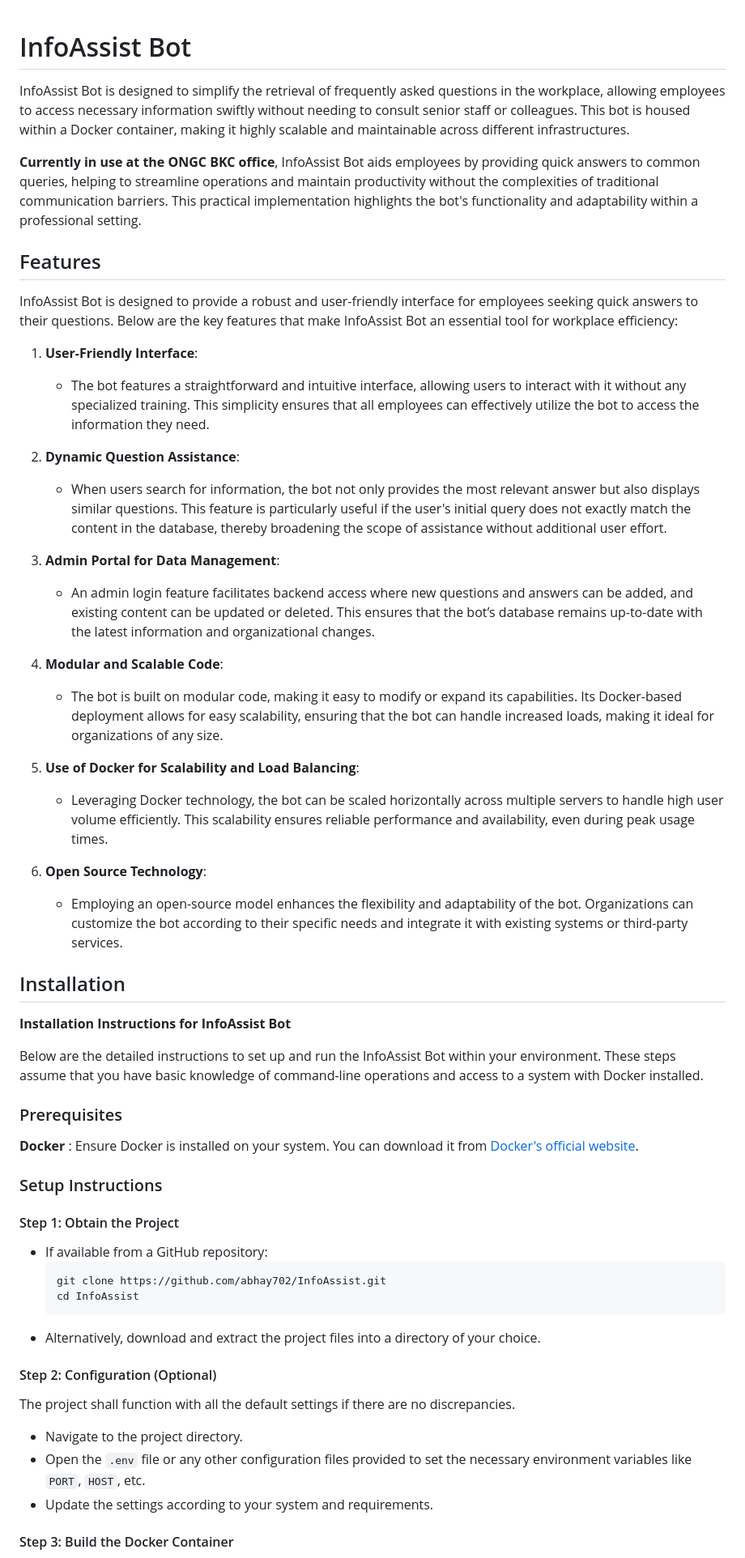
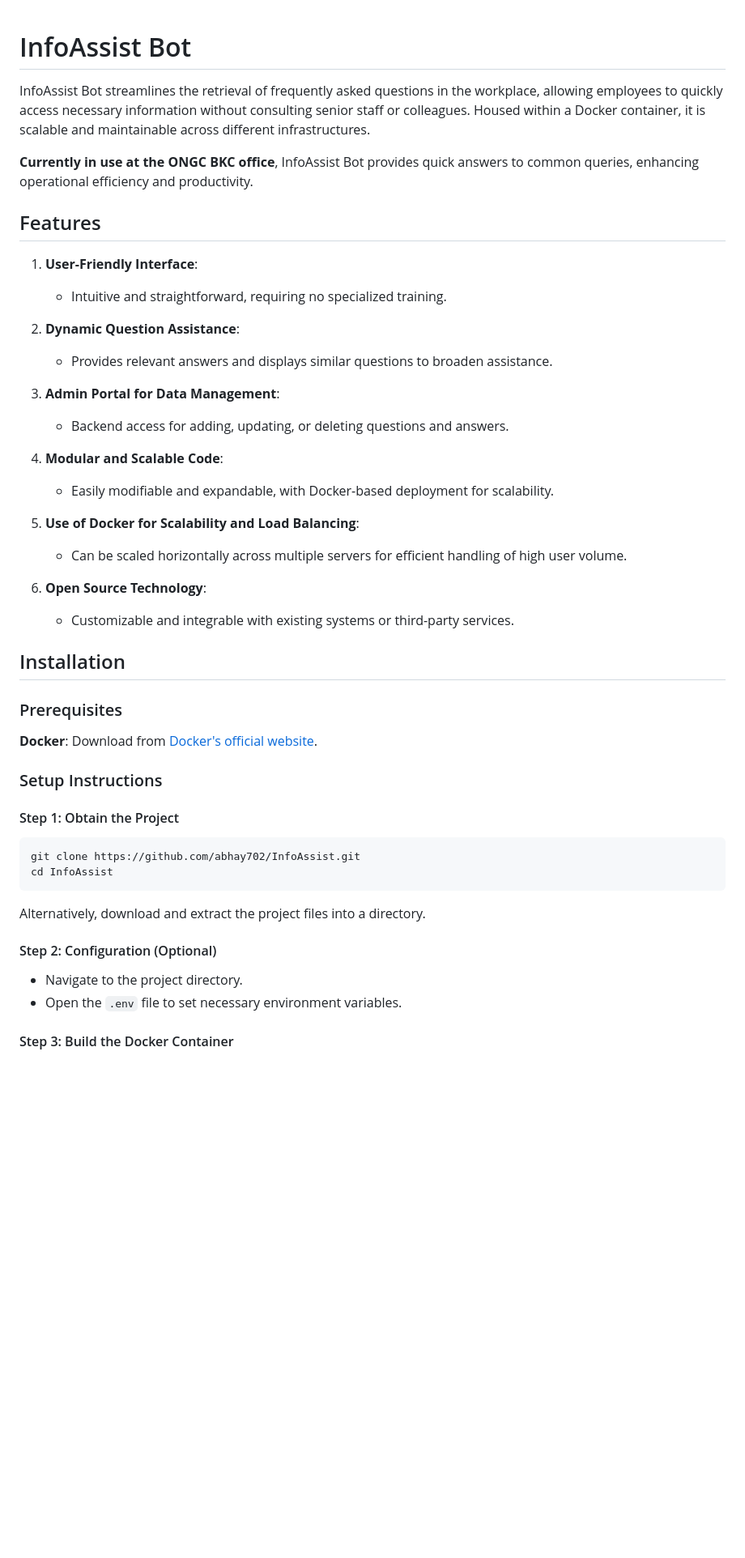
Before and after one commit to abhay702/InfoAssist, a Markdown page: README.md, the part around the change printed below. Shown: that part at 81% size. Rendered like a GitHub page; blank space fills up the shorter version.

````diff
--- a/README.md
+++ b/README.md
@@ -1,62 +1,45 @@
-
 # InfoAssist Bot
 
+InfoAssist Bot streamlines the retrieval of frequently asked questions in the workplace, allowing employees to quickly access necessary information without consulting senior staff or colleagues. Housed within a Docker container, it is scalable and maintainable across different infrastructures.
 
-
-InfoAssist Bot is designed to simplify the retrieval of frequently asked questions in the workplace, allowing employees to access necessary information swiftly without needing to consult senior staff or colleagues. This bot is housed within a Docker container, making it highly scalable and maintainable across different infrastructures.
-
-**Currently in use at the ONGC BKC office**, InfoAssist Bot aids employees by providing quick answers to common queries, helping to streamline operations and maintain productivity without the complexities of traditional communication barriers. This practical implementation highlights the bot's functionality and adaptability within a professional setting.
-
+**Currently in use at the ONGC BKC office**, InfoAssist Bot provides quick answers to common queries, enhancing operational efficiency and productivity.
 
 ## Features
 
-
-
-InfoAssist Bot is designed to provide a robust and user-friendly interface for employees seeking quick answers to their questions. Below are the key features that make InfoAssist Bot an essential tool for workplace efficiency:
-
 1. **User-Friendly Interface**:
-   - The bot features a straightforward and intuitive interface, allowing users to interact with it without any specialized training. This simplicity ensures that all employees can effectively utilize the bot to access the information they need.
+   - Intuitive and straightforward, requiring no specialized training.
 
 2. **Dynamic Question Assistance**:
-   - When users search for information, the bot not only provides the most relevant answer but also displays similar questions. This feature is particularly useful if the user's initial query does not exactly match the content in the database, thereby broadening the scope of assistance without additional user effort.
+   - Provides relevant answers and displays similar questions to broaden assistance.
 
 3. **Admin Portal for Data Management**:
-   - An admin login feature facilitates backend access where new questions and answers can be added, and existing content can be updated or deleted. This ensures that the bot’s database remains up-to-date with the latest information and organizational changes.
+   - Backend access for adding, updating, or deleting questions and answers.
 
 4. **Modular and Scalable Code**:
-   - The bot is built on modular code, making it easy to modify or expand its capabilities. Its Docker-based deployment allows for easy scalability, ensuring that the bot can handle increased loads, making it ideal for organizations of any size.
+   - Easily modifiable and expandable, with Docker-based deployment for scalability.
 
 5. **Use of Docker for Scalability and Load Balancing**:
-   - Leveraging Docker technology, the bot can be scaled horizontally across multiple servers to handle high user volume efficiently. This scalability ensures reliable performance and availability, even during peak usage times.
+   - Can be scaled horizontally across multiple servers for efficient handling of high user volume.
 
 6. **Open Source Technology**:
-   - Employing an open-source model enhances the flexibility and adaptability of the bot. Organizations can customize the bot according to their specific needs and integrate it with existing systems or third-party services.
-
+   - Customizable and integrable with existing systems or third-party services.
 
 ## Installation
 
-**Installation Instructions for InfoAssist Bot**
-
-Below are the detailed instructions to set up and run the InfoAssist Bot within your environment. These steps assume that you have basic knowledge of command-line operations and access to a system with Docker installed.
-
 ### Prerequisites
- **Docker** : Ensure Docker is installed on your system. You can download it from [Docker's official website](https://www.docker.com/products/docker-desktop).
-
+**Docker**: Download from [Docker's official website](https://www.docker.com/products/docker-desktop).
 
 ### Setup Instructions
 
 #### Step 1: Obtain the Project
-- If available from a GitHub repository:
-  ```bash
-  git clone https://github.com/abhay702/InfoAssist.git
-  cd InfoAssist
-  ```
-- Alternatively, download and extract the project files into a directory of your choice.
+```bash
+git clone https://github.com/abhay702/InfoAssist.git
+cd InfoAssist
+```
+Alternatively, download and extract the project files into a directory.
 
 #### Step 2: Configuration (Optional)
-The project shall function with all the default settings if there are no discrepancies.
 - Navigate to the project directory.
-- Open the `.env` file or any other configuration files provided to set the necessary environment variables like `PORT`, `HOST`, etc.
-- Update the settings according to your system and requirements.
+- Open the `.env` file to set necessary environment variables.
 
 #### Step 3: Build the Docker Container
````
Also changed, not shown: other parts of README.md (+24 -53 lines).
